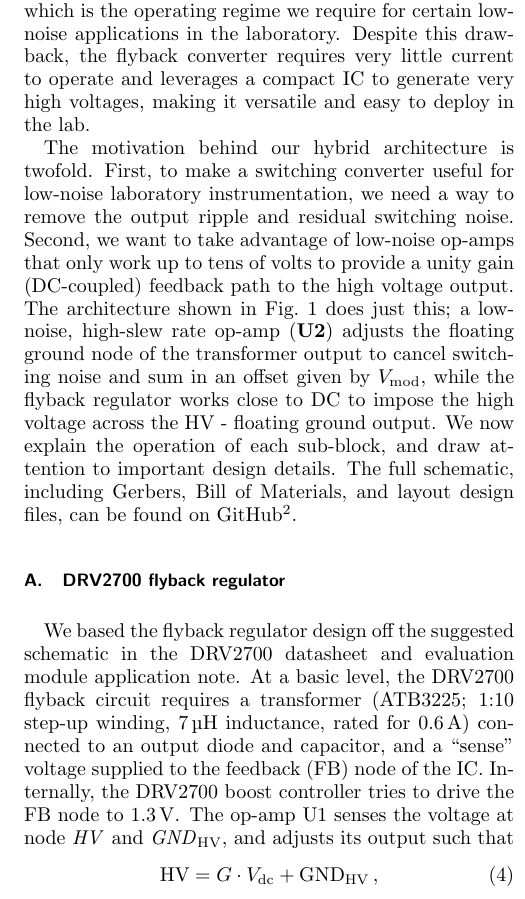
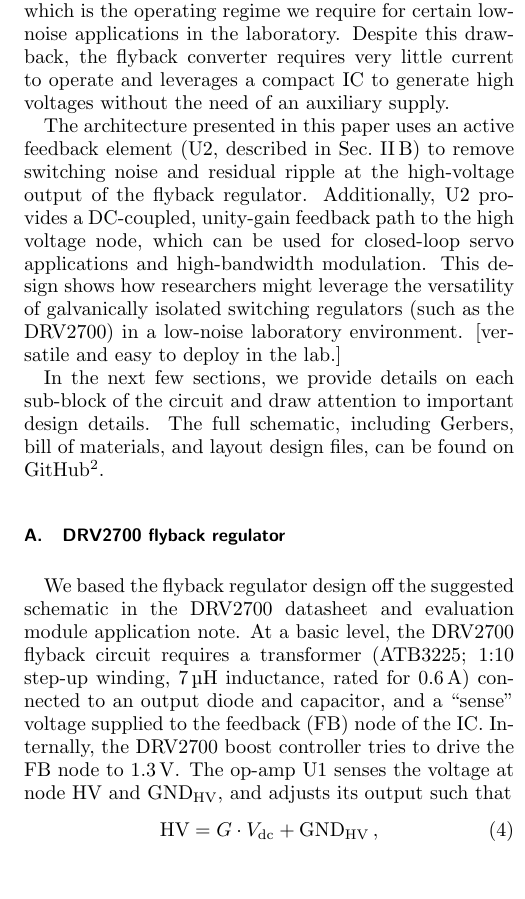
Before and after one commit to npisenti/piezo, a LaTeX paper (piezo.tex): part of one column of page 2 of 5 before the commit and part of one column of page 3 of 5 after it, cut so that both start at the same text. Compiled offline with pdfLaTeX.

Commit message:
changes up through flyback circuit; notes on what to measure

```diff
--- a/piezo.tex
+++ b/piezo.tex
@@ -151,12 +150,13 @@ The output ripple, even after heavy filtering, can be as high as a few volts, an
 Even if this were not the case, it remains unlikely that the RMS noise could be brought below $\SI{1}{\milli\volt}$, which is the operating regime we require for certain low-noise applications in the laboratory.
-Despite this drawback, the flyback converter requires very little current to operate and leverages a compact IC to generate very high voltages, making it versatile and easy to deploy in the lab.
+Despite this drawback, the flyback converter requires very little current to operate and leverages a compact IC to generate high voltages without the need of an auxiliary supply.
 
-The motivation behind our hybrid architecture is twofold.
-First, to make a switching converter useful for low-noise laboratory instrumentation, we need a way to remove the output ripple and residual switching noise.
-Second, we want to take advantage of low-noise op-amps that only work up to tens of volts to provide a unity gain (DC-coupled) feedback path to the high voltage output.
-The architecture shown in Fig.~\ref{Fig:PiezoCircuit} does just this; a low-noise, high-slew rate op-amp ($\mathbf{U2}$) adjusts the floating ground node of the transformer output to cancel switching noise and sum in an offset given by $V_{\text{mod}}$, while the flyback regulator works close to DC to impose the high voltage across the HV - floating ground output.
-We now explain the operation of each sub-block, and draw attention to important design details.
-The full schematic, including Gerbers, Bill of Materials, and layout design files, can be found on GitHub~\footnote{\protect\url{https://github.com/JQIamo/piezo-compact-high-voltage-driver}}.
+The architecture presented in this paper uses an active feedback element (U2, described in Sec.~\ref{Sec:LowNoiseStabilization}) to remove switching noise and residual ripple at the high-voltage output of the flyback regulator.
+Additionally, U2 provides a DC-coupled, unity-gain feedback path to the high voltage node, which can be used for closed-loop servo applications and high-bandwidth modulation.
+This design shows how researchers might leverage the versatility of galvanically isolated switching regulators (such as the DRV2700) in a low-noise laboratory environment. [versatile and easy to deploy in the lab.]
+
+In the next few sections, we provide details on each sub-block of the circuit and draw attention to important design details.
+The full schematic, including Gerbers, bill of materials, and layout design files, can be found on GitHub~\footnote{\protect\url{https://github.com/JQIamo/piezo-compact-high-voltage-driver}}.
+
 
 \subsection{DRV2700 flyback regulator}
 \label{Sec:DRV2700}
@@ -164,7 +164,7 @@ The full schematic, including Gerbers, Bill of Materials, and layout design file
 We based the flyback regulator design off the suggested schematic in the DRV2700 datasheet and evaluation module application note.
 At a basic level, the DRV2700 flyback circuit requires a transformer (ATB3225; 1:10 step-up winding, \SI{7}{\micro\henry} inductance, rated for \SI{0.6}{\ampere}) connected to an output diode and capacitor, and a ``sense'' voltage supplied to the feedback (FB) node of the IC.
 Internally, the DRV2700 boost controller tries to drive the FB node to \SI{1.3}{\volt}.
-The op-amp U1 senses the voltage at node \textit{HV} and \textit{GND}${}_\text{HV}$, and adjusts its output such that
+The op-amp U1 senses the voltage at node HV and $\text{GND}_\text{HV}$, and adjusts its output such that
 \begin{align}
 \label{Eq:U1Output}
 \text{HV} &= G\cdot V_{\text{dc}} + \text{GND}_{\text{HV}}\,,
@@ -181,3 +185,4 @@ This pseudo-differential configuration ensures that, in the equilibrium given by
+Careful attention was paid to the layout...
 
 Notes here about expected, measured bandwidth??
 
```
Also changed, not shown: piezo.tex (43 more changed lines).
